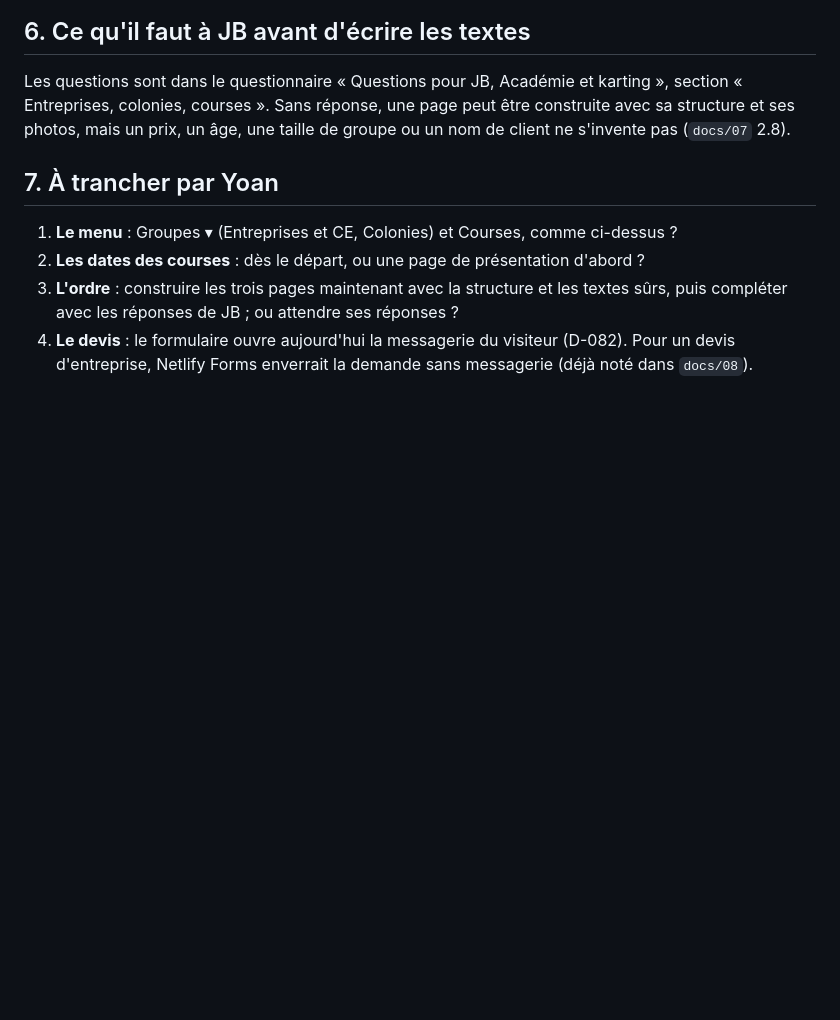
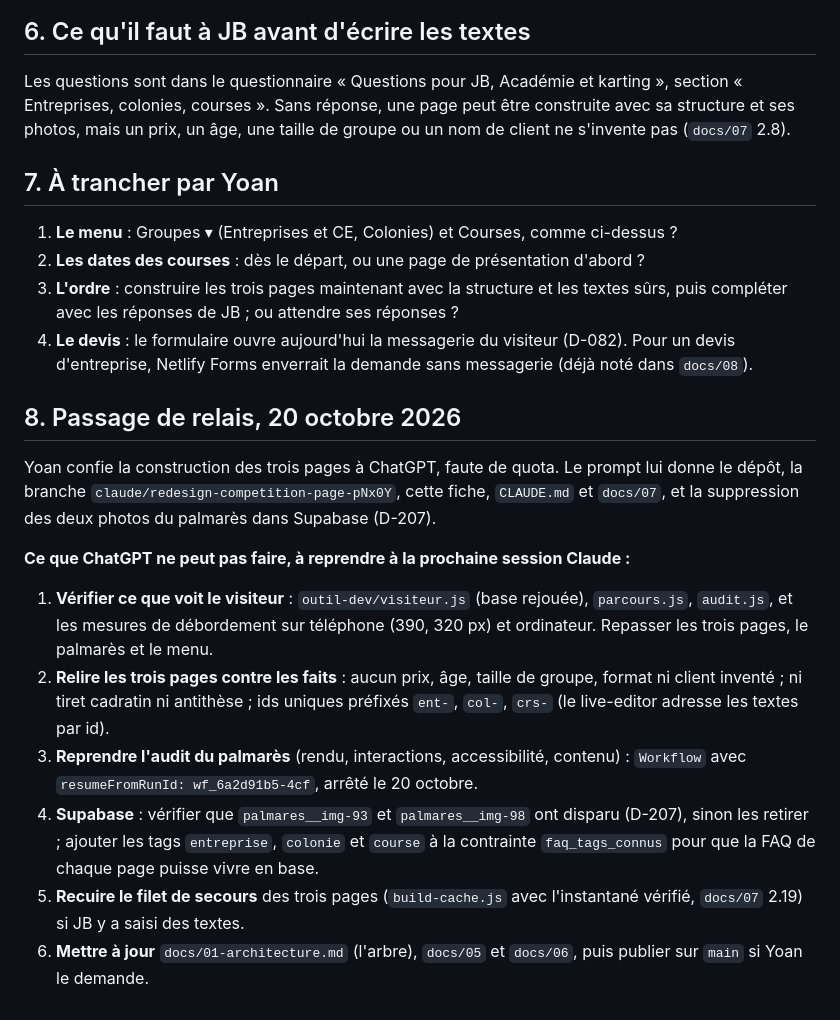
Before and after one commit to Yoemr/Jbemeric, a Markdown page: docs/chantiers/2026-10-13-offres-karting.md, the part around the change. Rendered like a GitHub page; blank space fills up the shorter version.

Commit message:
docs(chantier): passage de relais à ChatGPT, et ce qui reste à Claude
Co-Authored-By: Claude Opus 5.5 <noreply@anthropic.com>
Claude-Session: https://claude.ai/code/session_01JJusDMifs8RaWKXgqwnxfM

```diff
--- a/docs/chantiers/2026-10-13-offres-karting.md
+++ b/docs/chantiers/2026-10-13-offres-karting.md
@@ -71,3 +71,16 @@ Les questions sont dans le questionnaire « Questions pour JB, Académie et kart
 2. **Les dates des courses** : dès le départ, ou une page de présentation d'abord ?
 3. **L'ordre** : construire les trois pages maintenant avec la structure et les textes sûrs, puis compléter avec les réponses de JB ; ou attendre ses réponses ?
 4. **Le devis** : le formulaire ouvre aujourd'hui la messagerie du visiteur (D-082). Pour un devis d'entreprise, Netlify Forms enverrait la demande sans messagerie (déjà noté dans `docs/08`).
+
+## 8. Passage de relais, 20 octobre 2026
+
+Yoan confie la construction des trois pages à ChatGPT, faute de quota. Le prompt lui donne le dépôt, la branche `claude/redesign-competition-page-pNx0Y`, cette fiche, `CLAUDE.md` et `docs/07`, et la suppression des deux photos du palmarès dans Supabase (D-207).
+
+**Ce que ChatGPT ne peut pas faire, à reprendre à la prochaine session Claude :**
+
+1. **Vérifier ce que voit le visiteur** : `outil-dev/visiteur.js` (base rejouée), `parcours.js`, `audit.js`, et les mesures de débordement sur téléphone (390, 320 px) et ordinateur. Repasser les trois pages, le palmarès et le menu.
+2. **Relire les trois pages contre les faits** : aucun prix, âge, taille de groupe, format ni client inventé ; ni tiret cadratin ni antithèse ; ids uniques préfixés `ent-`, `col-`, `crs-` (le live-editor adresse les textes par id).
+3. **Reprendre l'audit du palmarès** (rendu, interactions, accessibilité, contenu) : `Workflow` avec `resumeFromRunId: wf_6a2d91b5-4cf`, arrêté le 20 octobre.
+4. **Supabase** : vérifier que `palmares__img-93` et `palmares__img-98` ont disparu (D-207), sinon les retirer ; ajouter les tags `entreprise`, `colonie` et `course` à la contrainte `faq_tags_connus` pour que la FAQ de chaque page puisse vivre en base.
+5. **Recuire le filet de secours** des trois pages (`build-cache.js` avec l'instantané vérifié, `docs/07` 2.19) si JB y a saisi des textes.
+6. **Mettre à jour** `docs/01-architecture.md` (l'arbre), `docs/05` et `docs/06`, puis publier sur `main` si Yoan le demande.
```
